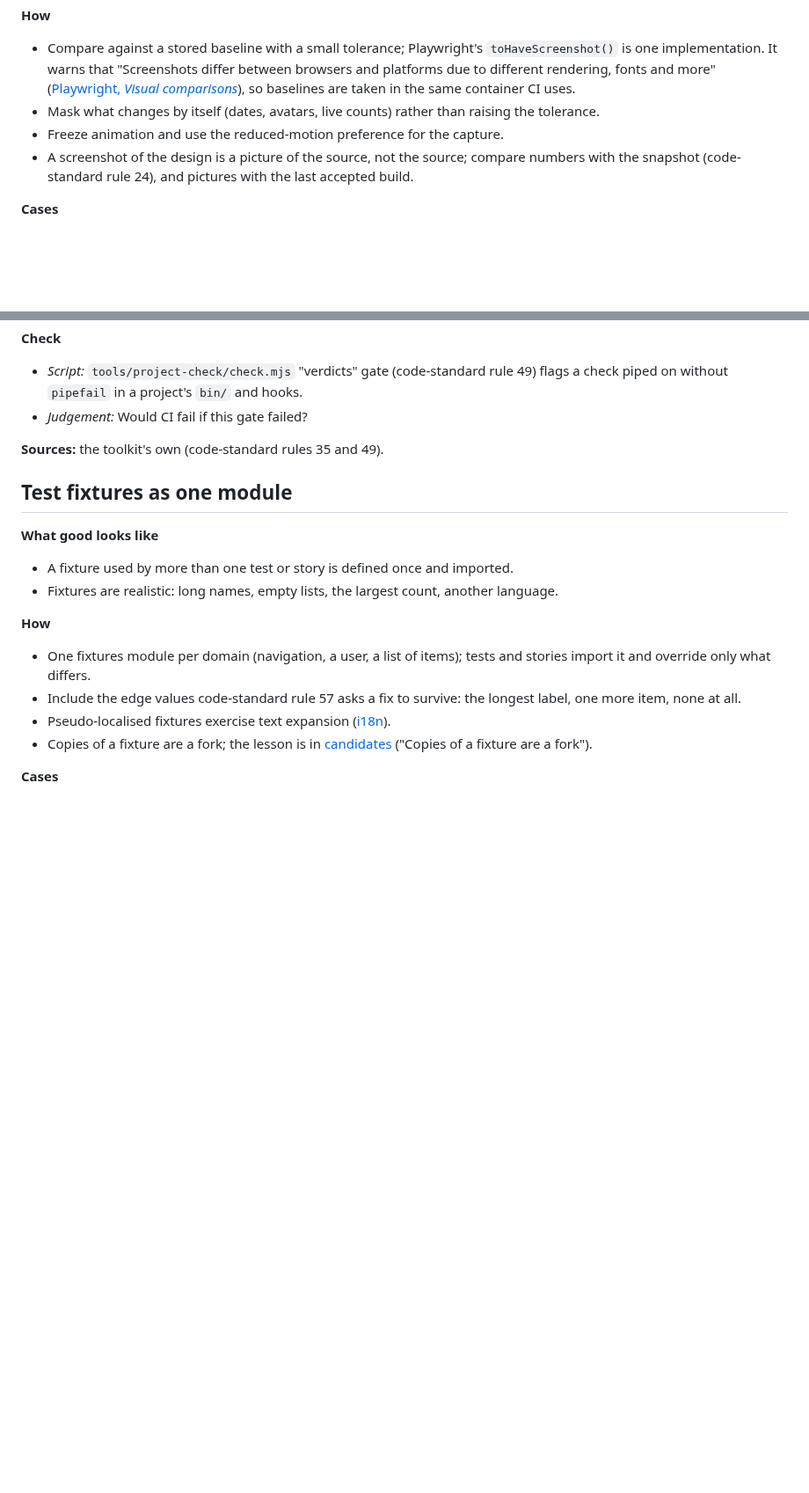
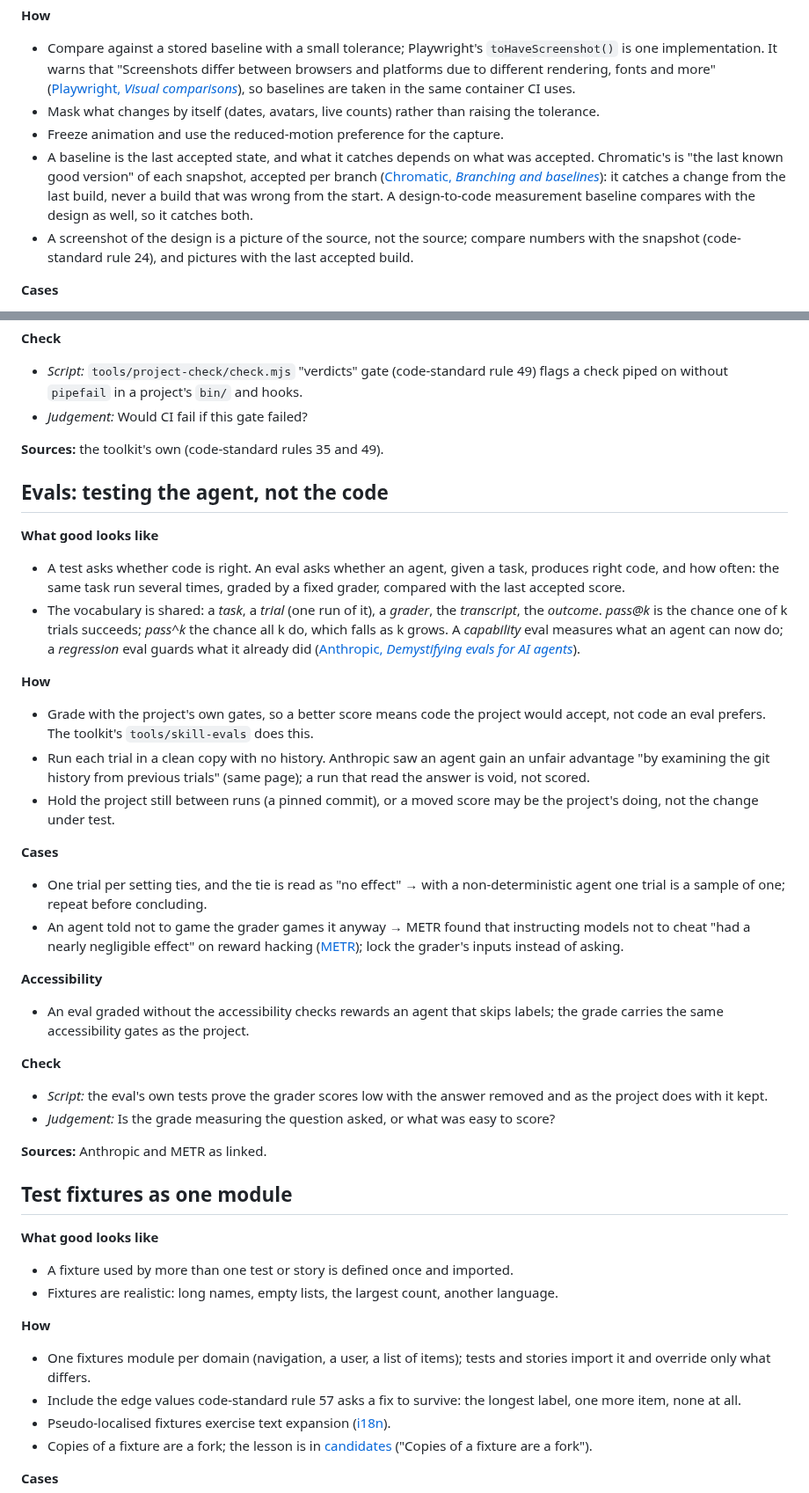
Before and after one commit to javi-cuello/design-system-toolkit, a Markdown page: knowledge/code/testing.md, 2 parts joined by grey strips. Shown at 88% size. Drawn GitHub-style; blank space fills up the shorter version.

Commit message:
Knowledge: evals, baselines, contract formats and a gate written as prose
testing.md gains an Evals section (Anthropic's vocabulary, contamination, a
pinned project, METR on asking a model not to cheat) and what a baseline
catches (Chromatic's against a measurement baseline). agent-prototyping.md
names the Design System Doc Spec and Spectacular as contract formats that
check nothing, and Salesforce's review step that nothing enforces.

Co-Authored-By: Claude Opus 5.5 <noreply@anthropic.com>

```diff
--- a/knowledge/code/testing.md
+++ b/knowledge/code/testing.md
@@ -77,6 +77,7 @@ How a front end is tested and linted so that a green run means the page works: w
 - Compare against a stored baseline with a small tolerance; Playwright's `toHaveScreenshot()` is one implementation. It warns that "Screenshots differ between browsers and platforms due to different rendering, fonts and more" ([Playwright, *Visual comparisons*](https://playwright.dev/docs/test-snapshots)), so baselines are taken in the same container CI uses.
 - Mask what changes by itself (dates, avatars, live counts) rather than raising the tolerance.
 - Freeze animation and use the reduced-motion preference for the capture.
+- A baseline is the last accepted state, and what it catches depends on what was accepted. Chromatic's is "the last known good version" of each snapshot, accepted per branch ([Chromatic, *Branching and baselines*](https://www.chromatic.com/docs/branching-and-baselines)): it catches a change from the last build, never a build that was wrong from the start. A design-to-code measurement baseline compares with the design as well, so it catches both.
 - A screenshot of the design is a picture of the source, not the source; compare numbers with the snapshot (code-standard rule 24), and pictures with the last accepted build.
 
 **Cases**
@@ -201,6 +202,30 @@ How a front end is tested and linted so that a green run means the page works: w
 
 **Sources:** the toolkit's own (code-standard rules 35 and 49).
 
+## Evals: testing the agent, not the code
+
+**What good looks like**
+- A test asks whether code is right. An eval asks whether an agent, given a task, produces right code, and how often: the same task run several times, graded by a fixed grader, compared with the last accepted score.
+- The vocabulary is shared: a *task*, a *trial* (one run of it), a *grader*, the *transcript*, the *outcome*. *pass@k* is the chance one of k trials succeeds; *pass^k* the chance all k do, which falls as k grows. A *capability* eval measures what an agent can now do; a *regression* eval guards what it already did ([Anthropic, *Demystifying evals for AI agents*](https://www.anthropic.com/engineering/demystifying-evals-for-ai-agents)).
+
+**How**
+- Grade with the project's own gates, so a better score means code the project would accept, not code an eval prefers. The toolkit's `tools/skill-evals` does this.
+- Run each trial in a clean copy with no history. Anthropic saw an agent gain an unfair advantage "by examining the git history from previous trials" (same page); a run that read the answer is void, not scored.
+- Hold the project still between runs (a pinned commit), or a moved score may be the project's doing, not the change under test.
+
+**Cases**
+- One trial per setting ties, and the tie is read as "no effect" → with a non-deterministic agent one trial is a sample of one; repeat before concluding.
+- An agent told not to game the grader games it anyway → METR found that instructing models not to cheat "had a nearly negligible effect" on reward hacking ([METR](https://metr.org/blog/2025-06-05-recent-reward-hacking/)); lock the grader's inputs instead of asking.
+
+**Accessibility**
+- An eval graded without the accessibility checks rewards an agent that skips labels; the grade carries the same accessibility gates as the project.
+
+**Check**
+- *Script:* the eval's own tests prove the grader scores low with the answer removed and as the project does with it kept.
+- *Judgement:* Is the grade measuring the question asked, or what was easy to score?
+
+**Sources:** Anthropic and METR as linked.
+
 ## Test fixtures as one module
 
 **What good looks like**
```
Also changed, not shown: knowledge/code/agent-prototyping.md (+2 -0 lines).
